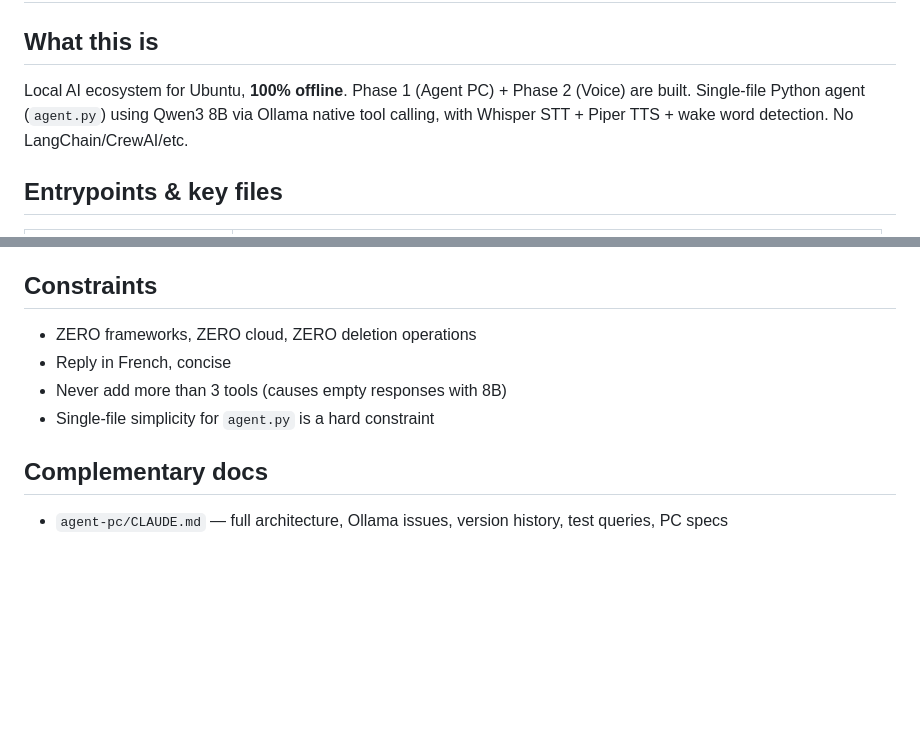
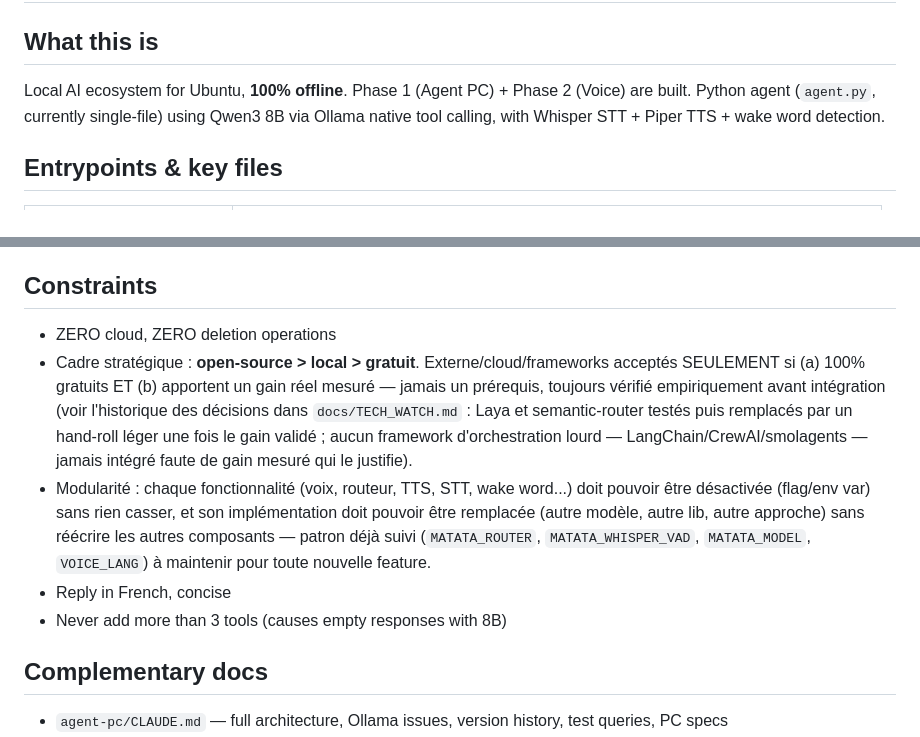
Before and after one commit to Root-SKB/MATATA-v1, a Markdown page: AGENTS.md, 2 parts joined by grey strips. Drawn GitHub-style; blank space fills up the shorter version.

```diff
--- a/AGENTS.md
+++ b/AGENTS.md
@@ -3,7 +3,7 @@
 ## What this is
 
 Local AI ecosystem for Ubuntu, **100% offline**. Phase 1 (Agent PC) + Phase 2 (Voice) are built.
-Single-file Python agent (`agent.py`) using Qwen3 8B via Ollama native tool calling, with Whisper STT + Piper TTS + wake word detection. No LangChain/CrewAI/etc.
+Python agent (`agent.py`, currently single-file) using Qwen3 8B via Ollama native tool calling, with Whisper STT + Piper TTS + wake word detection.
 
 ## Entrypoints & key files
 
@@ -74,10 +74,20 @@ Bugs 1 (command dedup), 2 (200-char limit) fixed in v10.1; Bug 3 (tool output ca
 
 ## Constraints
 
-- ZERO frameworks, ZERO cloud, ZERO deletion operations
+- ZERO cloud, ZERO deletion operations
+- Cadre stratégique : **open-source > local > gratuit**. Externe/cloud/frameworks acceptés
+  SEULEMENT si (a) 100% gratuits ET (b) apportent un gain réel mesuré — jamais un prérequis,
+  toujours vérifié empiriquement avant intégration (voir l'historique des décisions dans
+  `docs/TECH_WATCH.md` : Laya et semantic-router testés puis remplacés par un hand-roll léger
+  une fois le gain validé ; aucun framework d'orchestration lourd — LangChain/CrewAI/smolagents
+  — jamais intégré faute de gain mesuré qui le justifie).
+- Modularité : chaque fonctionnalité (voix, routeur, TTS, STT, wake word...) doit pouvoir être
+  désactivée (flag/env var) sans rien casser, et son implémentation doit pouvoir être remplacée
+  (autre modèle, autre lib, autre approche) sans réécrire les autres composants — patron déjà
+  suivi (`MATATA_ROUTER`, `MATATA_WHISPER_VAD`, `MATATA_MODEL`, `VOICE_LANG`) à maintenir pour
+  toute nouvelle feature.
 - Reply in French, concise
 - Never add more than 3 tools (causes empty responses with 8B)
-- Single-file simplicity for `agent.py` is a hard constraint
 
 ## Complementary docs
 
```
Also changed, not shown: HANDOFF.md (added, +188 -0 lines), agent-pc/CLAUDE.md (+11 -3 lines).
